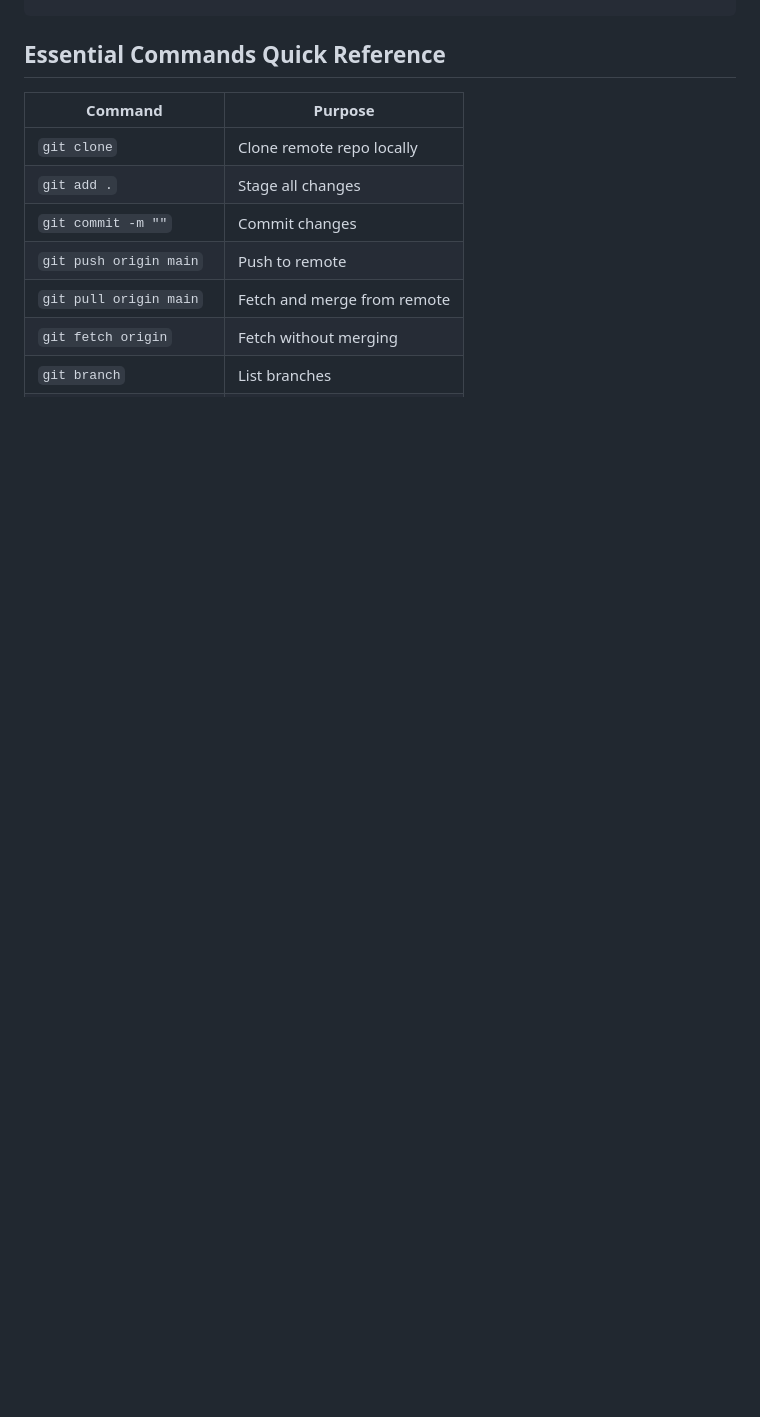
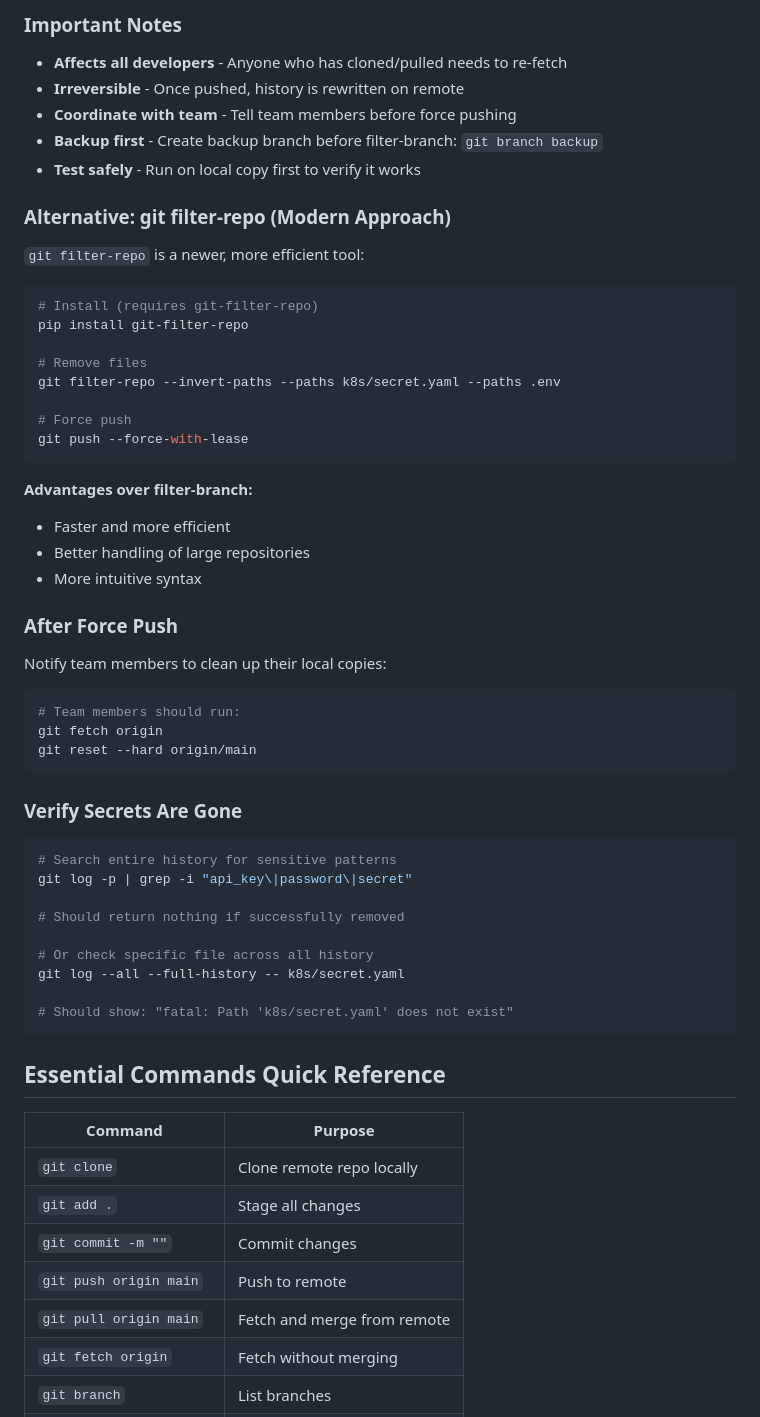
Before and after one commit to vinayakmore4599/test, a Markdown page: GIT_GUIDE.md, the part around one of its changes. GitHub-like rendering; blank space fills up the shorter version.

Commit message:
updated github guide

````diff
--- a/GIT_GUIDE.md
+++ b/GIT_GUIDE.md
@@ -774,3 +861,55 @@ git push origin main
+### Important Notes
+
+- **Affects all developers** - Anyone who has cloned/pulled needs to re-fetch
+- **Irreversible** - Once pushed, history is rewritten on remote
+- **Coordinate with team** - Tell team members before force pushing
+- **Backup first** - Create backup branch before filter-branch: `git branch backup`
+- **Test safely** - Run on local copy first to verify it works
+
+### Alternative: git filter-repo (Modern Approach)
+
+`git filter-repo` is a newer, more efficient tool:
+
+```bash
+# Install (requires git-filter-repo)
+pip install git-filter-repo
+
+# Remove files
+git filter-repo --invert-paths --paths k8s/secret.yaml --paths .env
+
+# Force push
+git push --force-with-lease
+```
+
+**Advantages over filter-branch:**
+- Faster and more efficient
+- Better handling of large repositories
+- More intuitive syntax
+
+### After Force Push
+
+Notify team members to clean up their local copies:
+
+```bash
+# Team members should run:
+git fetch origin
+git reset --hard origin/main
+```
+
+### Verify Secrets Are Gone
+
+```bash
+# Search entire history for sensitive patterns
+git log -p | grep -i "api_key\|password\|secret"
+
+# Should return nothing if successfully removed
+
+# Or check specific file across all history
+git log --all --full-history -- k8s/secret.yaml
+
+# Should show: "fatal: Path 'k8s/secret.yaml' does not exist"
+```
+
 ## Essential Commands Quick Reference
 
 | Command | Purpose |
````
Also changed, not shown: other parts of GIT_GUIDE.md (+87 -0 lines).
